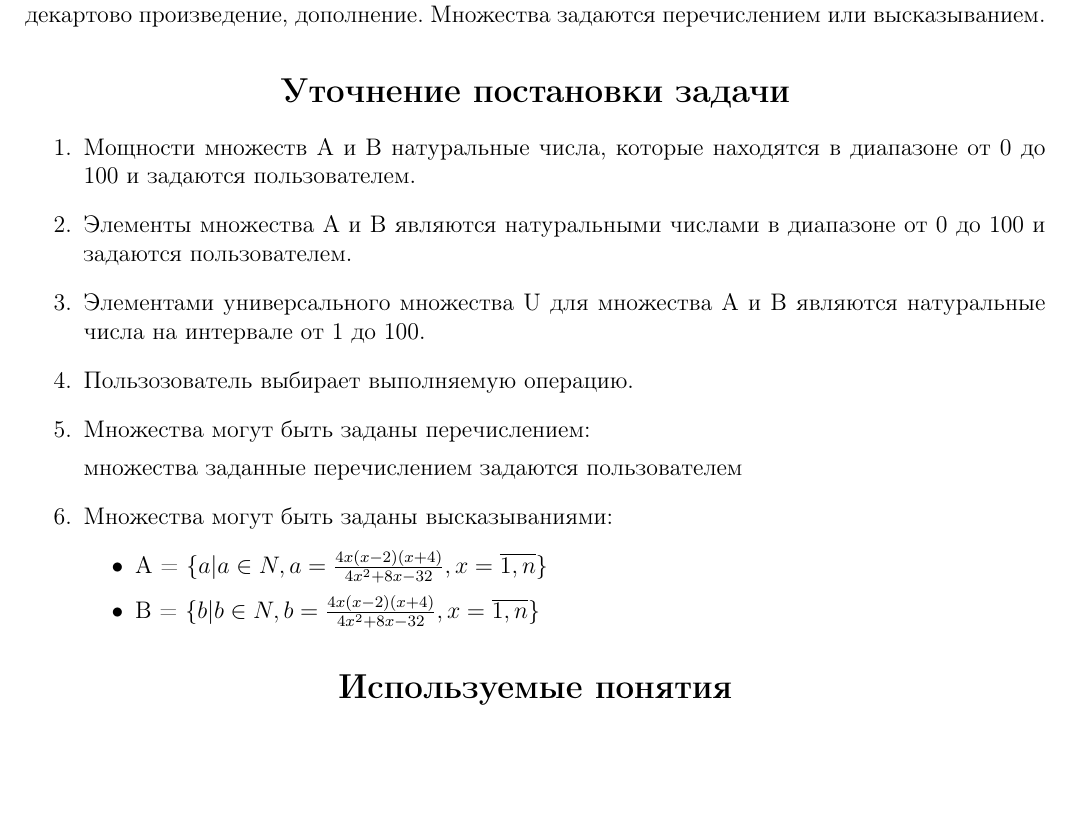
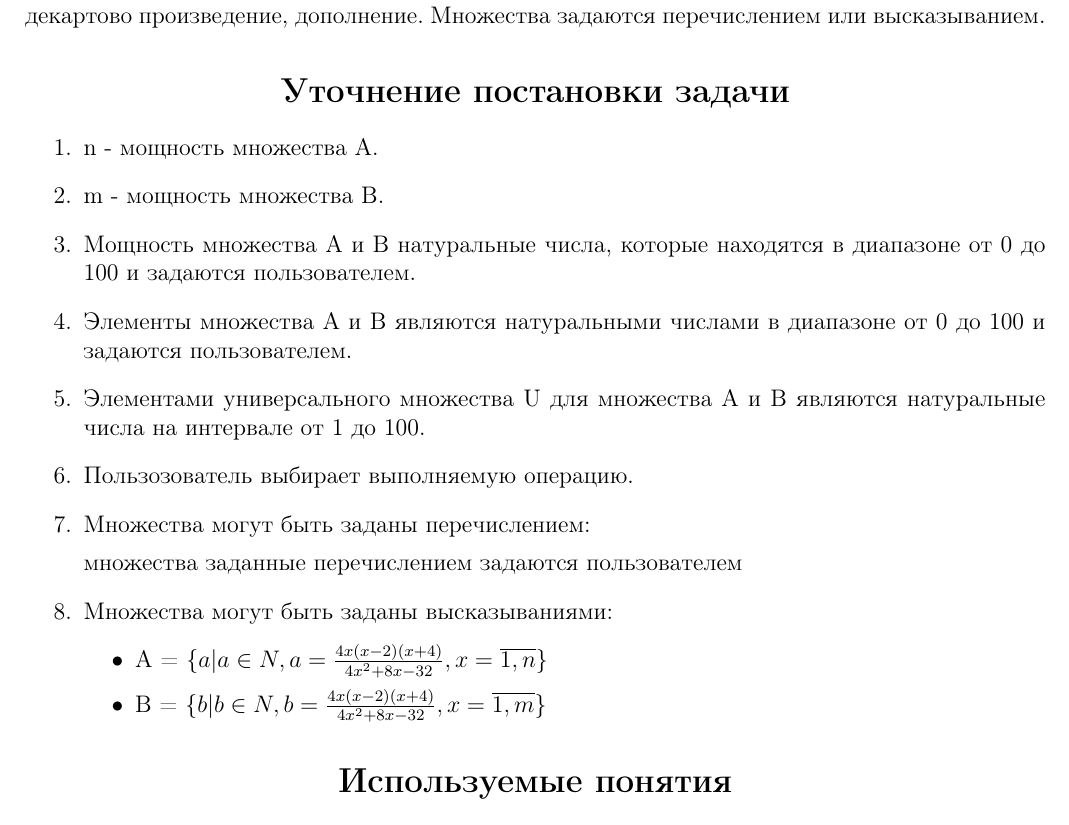
Before and after one commit to kitanoyoru/TMOIS-Labs, a LaTeX document (Lab1/TEX/main.tex): part of page 2 of 12, cut so that both start at the same text, the shorter picture padded with empty space. Compiled offline with pdfLaTeX.

Commit message:
bla bla lba

```diff
--- a/Lab1/TEX/main.tex
+++ b/Lab1/TEX/main.tex
@@ -52,7 +52,9 @@
 \end{center}
 
 \begin{enumerate}
-  \item Мощности множеств A и B натуральные числа, которые находятся в диапазоне от 0 до 100 и задаются пользователем.
+  \item n - мощность множества А.
+  \item m - мощность множества В.
+  \item Мощность множества A и B натуральные числа, которые находятся в диапазоне от 0 до 100 и задаются пользователем.
   \item Элементы множества A и B являются натуральными числами в диапазоне от 0 до 100 и задаются пользователем.
   \item Элементами универсального множества U для множества A и B являются натуральные числа на интервале от 1 до 100.
   \item Пользозователь выбирает выполняемую операцию.
@@ -63,7 +65,7 @@
   \item Множества могут быть заданы высказываниями:
   \begin{itemize}
     \item A = $\{a|a \in N, a = \frac{4x(x-2)(x+4)}{4x^2+8x-32}, x = \overline{1,n}\}$
-    \item B = $\{b|b \in N, b = \frac{4x(x-2)(x+4)}{4x^2+8x-32}, x = \overline{1,n}\}$
+    \item B = $\{b|b \in N, b = \frac{4x(x-2)(x+4)}{4x^2+8x-32}, x = \overline{1,m}\}$
   \end{itemize}
 \end{enumerate}
 %---------------------------------------------------------------------------------%
```
Also changed, not shown: Lab1/TEX/main.pdf, 3 other files.
